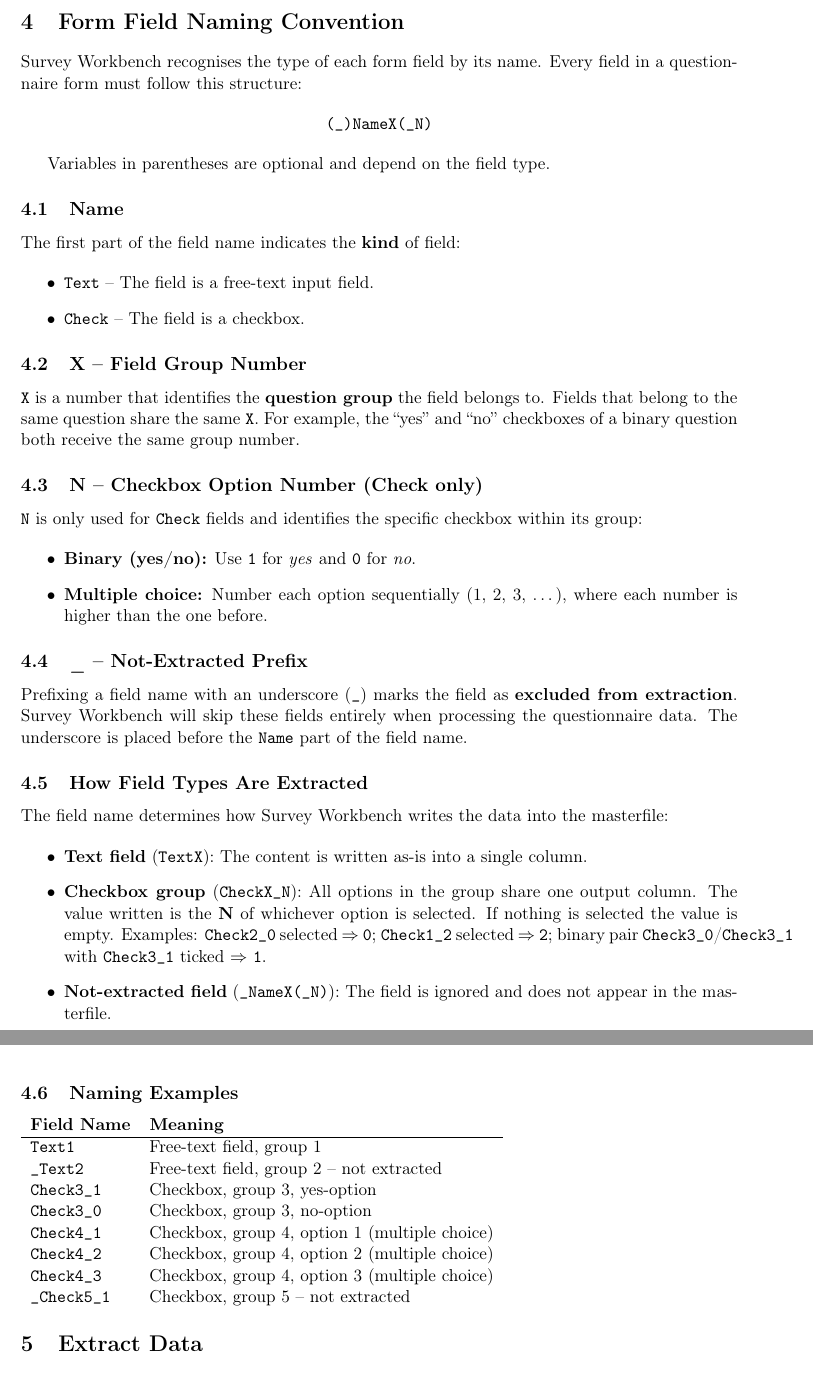
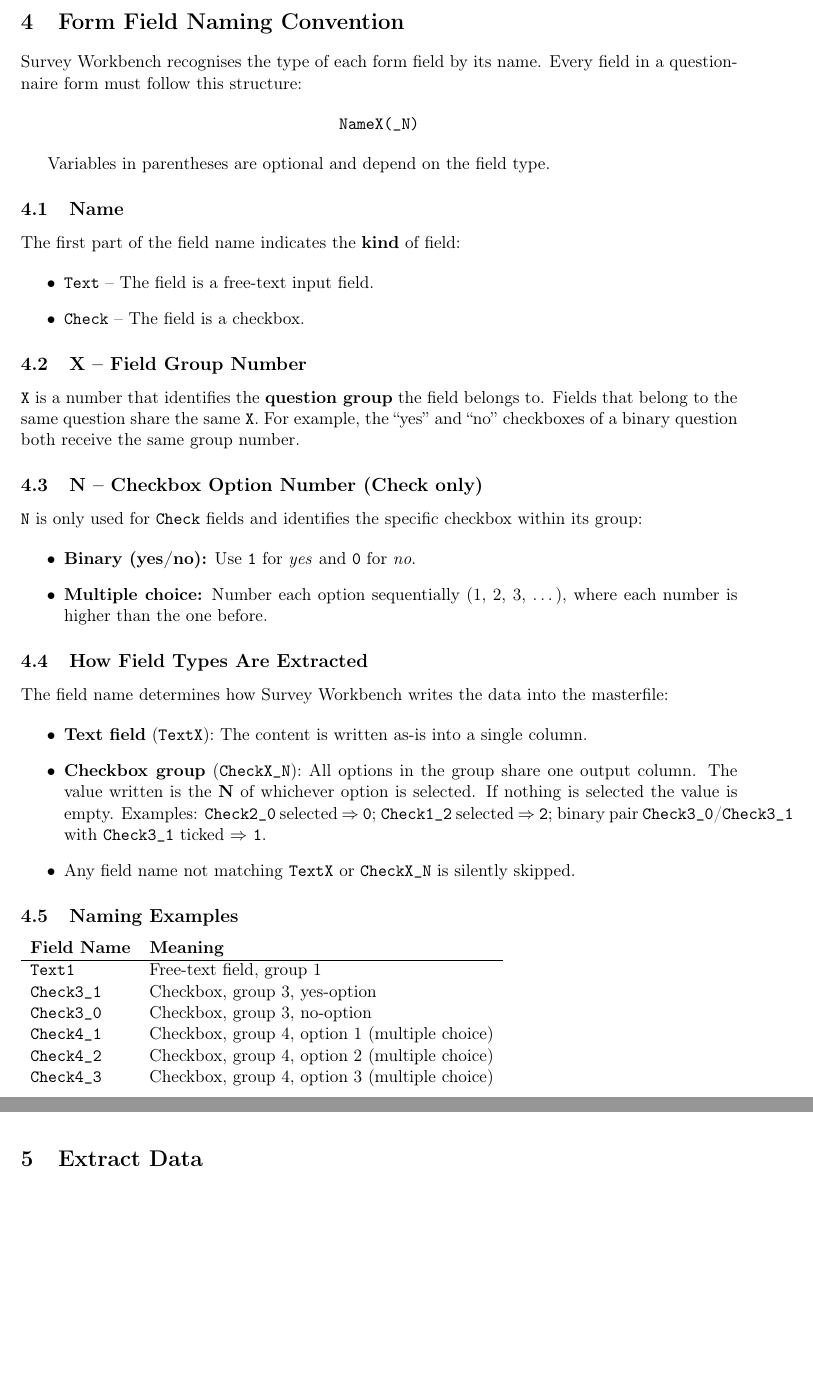
Before and after one commit to CGutt-hub/surveyWorkbench, a LaTeX document (USER_MANUAL.tex): two parts of pages 7 and 8 of 15, joined at a grey line, cut so that both start at the same text, the shorter picture padded with empty space. Compiled offline with pdfLaTeX.

Commit message:
Remove underscore not-extracted prefix feature from code and manual

```diff
--- a/USER_MANUAL.tex
+++ b/USER_MANUAL.tex
@@ -198,7 +198,7 @@
 Survey Workbench recognises the type of each form field by its name. Every field in a questionnaire form must follow this structure:
 
 \begin{center}
-\texttt{(\_)NameX(\_N)}
+\texttt{NameX(\_N)}
 \end{center}
 
 Variables in parentheses are optional and depend on the field type.
@@ -225,10 +225,6 @@
     \item \textbf{Multiple choice:} Number each option sequentially (1, 2, 3, \ldots), where each number is higher than the one before.
 \end{itemize}
 
-\subsection{\_ -- Not-Extracted Prefix}
-
-Prefixing a field name with an underscore (\texttt{\_}) marks the field as \textbf{excluded from extraction}. Survey Workbench will skip these fields entirely when processing the questionnaire data. The underscore is placed before the \texttt{Name} part of the field name.
-
 \subsection{How Field Types Are Extracted}
 
 The field name determines how Survey Workbench writes the data into the masterfile:
@@ -236,7 +232,7 @@
 \begin{itemize}
     \item \textbf{Text field} (\texttt{TextX}): The content is written as-is into a single column.
     \item \textbf{Checkbox group} (\texttt{CheckX\_N}): All options in the group share one output column. The value written is the \textbf{N} of whichever option is selected. If nothing is selected the value is empty. Examples: \texttt{Check2\_0} selected $\Rightarrow$ \texttt{0}; \texttt{Check1\_2} selected $\Rightarrow$ \texttt{2}; binary pair \texttt{Check3\_0}/\texttt{Check3\_1} with \texttt{Check3\_1} ticked $\Rightarrow$ \texttt{1}.
-    \item \textbf{Not-extracted field} (\texttt{\_NameX(\_N)}): The field is ignored and does not appear in the masterfile.
+    \item Any field name not matching \texttt{TextX} or \texttt{CheckX\_N} is silently skipped.
 \end{itemize}
 
 \subsection{Naming Examples}
@@ -245,13 +241,11 @@
 \textbf{Field Name} & \textbf{Meaning} \\
 \hline
 \texttt{Text1}      & Free-text field, group 1 \\
-\texttt{\_Text2}    & Free-text field, group 2 -- not extracted \\
 \texttt{Check3\_1}  & Checkbox, group 3, yes-option \\
 \texttt{Check3\_0}  & Checkbox, group 3, no-option \\
 \texttt{Check4\_1}  & Checkbox, group 4, option 1 (multiple choice) \\
 \texttt{Check4\_2}  & Checkbox, group 4, option 2 (multiple choice) \\
 \texttt{Check4\_3}  & Checkbox, group 4, option 3 (multiple choice) \\
-\texttt{\_Check5\_1} & Checkbox, group 5 -- not extracted \\
 \end{tabular}
 
 \section{Extract Data}
```
Also changed, not shown: 1 other file.
